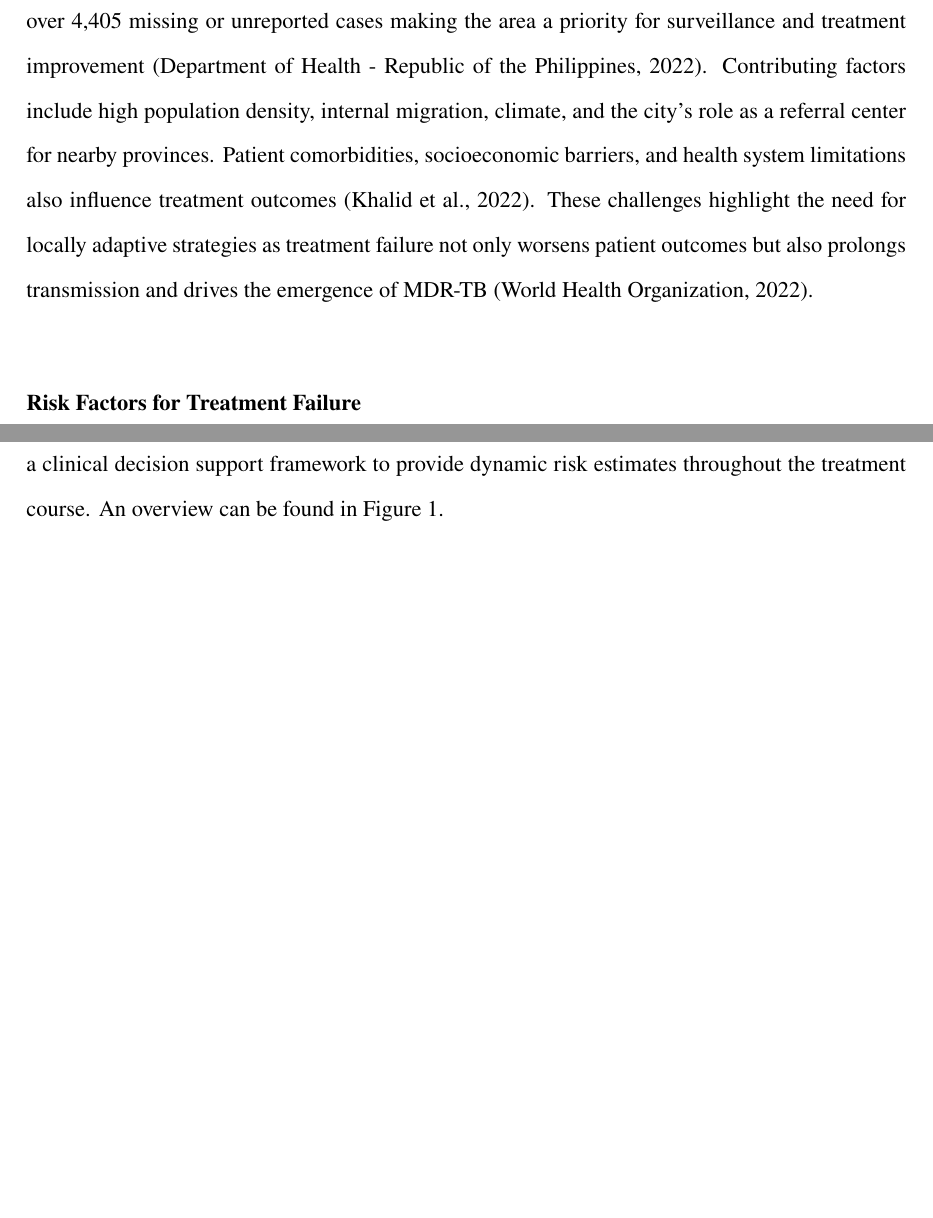
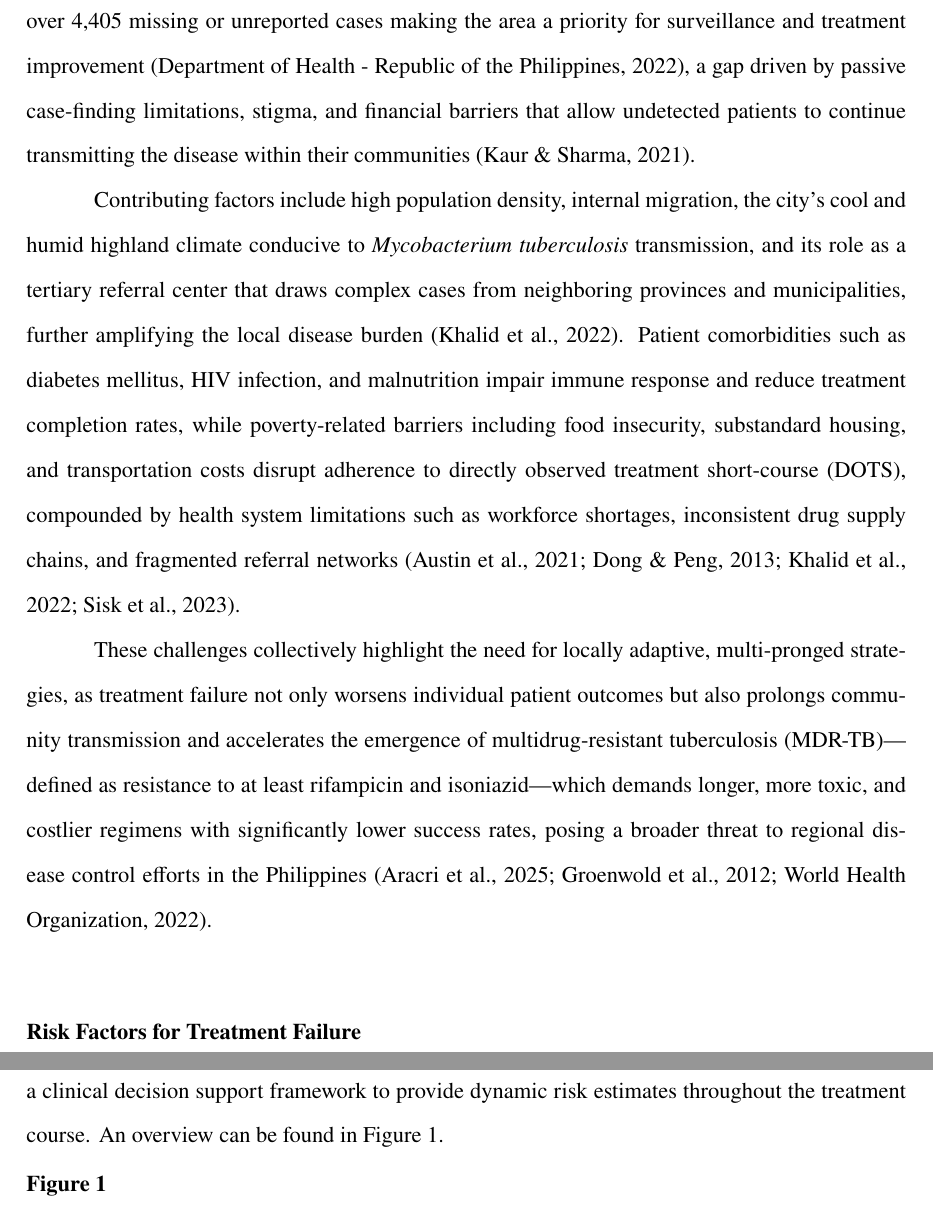
Before and after one commit to VladTemp27/TB-DOTS-CAR-CDSS, a LaTeX thesis (paper/apa/thesis_apa.tex): two parts of pages 4 and 10 of 64 before the commit and two parts of pages 4 and 11 of 65 after it, joined at a grey line, cut so that both start at the same text, the shorter picture padded with empty space. Compiled offline with pdfLaTeX.

Commit message:
fix: enhance discussion on TB cases and treatment challenges in Baguio City

```diff
--- a/paper/apa/thesis_apa.tex
+++ b/paper/apa/thesis_apa.tex
@@ -159,8 +159,11 @@ Pulmonary Tuberculosis (PTB) is a chronic infectious disease caused by \textit{M
 
 In the Philippines, TB continues to be a major public health concern. The World Health Organization (WHO) identifies the country as one of the top contributors to the global TB burden as it accounts for an estimated 6.8 percent of cases. Before the COVID-19 pandemic, the Philippines had one of the highest TB rates in Asia with over 554 cases per 100,000 people in 2019 \citep{ref8}. In 2023, around 37,000 Filipinos died from TB out of the 739,000 diagnosed cases. The WHO classifies the country as a high burden for MDR-TB and TB/HIV co-infection \citep{ref18}. That same year, the DOH recorded 575,770 TB cases through its Integrated TB Information System which indicates that many cases remain unregistered or undiagnosed \citep{ref4}. The DOH implements CDC-recommended regimens for active and latent TB through the TB-DOTS strategy which was expanded in 2003 to include private clinics, pharmacies, and hospitals \citep{ref5, ref6}. Despite these initiatives, gaps in diagnosis, treatment monitoring, and patient support persist especially in the management of MDR-TB \citep{ref29}.
 
-In Baguio City, the DOH-CAR reported 437 confirmed TB cases in 2022 along with over 4,405 missing or unreported cases making the area a priority for surveillance and treatment improvement \citep{ref25}. Contributing factors include high population density, internal migration, climate, and the city's role as a referral center for nearby provinces. Patient comorbidities, socioeconomic barriers, and health system limitations also influence treatment outcomes \citep{ref30}. These challenges highlight the need for locally adaptive strategies as treatment failure not only worsens patient outcomes but also prolongs transmission and drives the emergence of MDR-TB \citep{ref28}.
+In Baguio City, the DOH-CAR reported 437 confirmed TB cases in 2022 along with over 4,405 missing or unreported cases making the area a priority for surveillance and treatment improvement \citep{ref25}, a gap driven by passive case-finding limitations, stigma, and financial barriers that allow undetected patients to continue transmitting the disease within their communities \citep{ref26}.
 
+Contributing factors include high population density, internal migration, the city's cool and humid highland climate conducive to \textit{Mycobacterium tuberculosis} transmission, and its role as a tertiary referral center that draws complex cases from neighboring provinces and municipalities, further amplifying the local disease burden \citep{ref30}. Patient comorbidities such as diabetes mellitus, HIV infection, and malnutrition impair immune response and reduce treatment completion rates, while poverty-related barriers including food insecurity, substandard housing, and transportation costs disrupt adherence to directly observed treatment short-course (DOTS), compounded by health system limitations such as workforce shortages, inconsistent drug supply chains, and fragmented referral networks \citep{ref30,ref32,ref33,ref34}.
+
+These challenges collectively highlight the need for locally adaptive, multi-pronged strategies, as treatment failure not only worsens individual patient outcomes but also prolongs community transmission and accelerates the emergence of multidrug-resistant tuberculosis (MDR-TB)---defined as resistance to at least rifampicin and isoniazid---which demands longer, more toxic, and costlier regimens with significantly lower success rates, posing a broader threat to regional disease control efforts in the Philippines \citep{ref28,ref35,ref36}.
 \subsection{Risk Factors for Treatment Failure}
 
 To ensure uniformity in the evaluation of TB control efforts, the DOH has established standardized criteria for classifying treatment outcomes through the National Tuberculosis Program (NTP). Establishing these outcomes is crucial for monitoring program performance, ensuring comparability across studies, and informing risk factor analysis. Ultimately, these outcomes of success or failure are not random but are linked to a distinct set of patient-specific, clinical, and programmatic risk factors. While mortality remains the primary outcome for most studies on treatment failure, some also consider the development of disease, resistance to multiple anti-TB drugs, and failure to follow up \citep{ref6}.
```
Also changed, not shown: paper/apa/thesis_apa.pdf.
